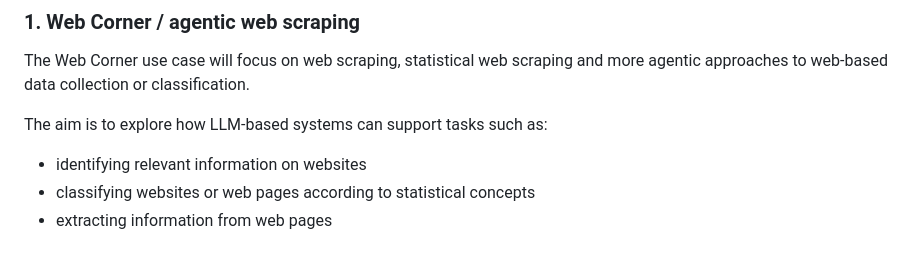
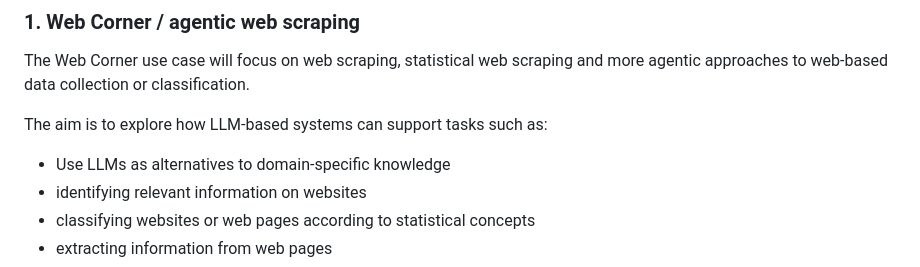
Before and after one commit to AIML4OS/WP12, a Markdown page: stockholm_sprint_2026/use-case-planning.md, the part around the change. Drawn GitHub-style.

```diff
--- a/stockholm_sprint_2026/use-case-planning.md
+++ b/stockholm_sprint_2026/use-case-planning.md
@@ -27,6 +27,7 @@ The Web Corner use case will focus on web scraping, statistical web scraping and
 
 The aim is to explore how LLM-based systems can support tasks such as:
 
+- Use LLMs as alternatives to domain-specific knowledge
 - identifying relevant information on websites
 - classifying websites or web pages according to statistical concepts
 - extracting information from web pages
```
